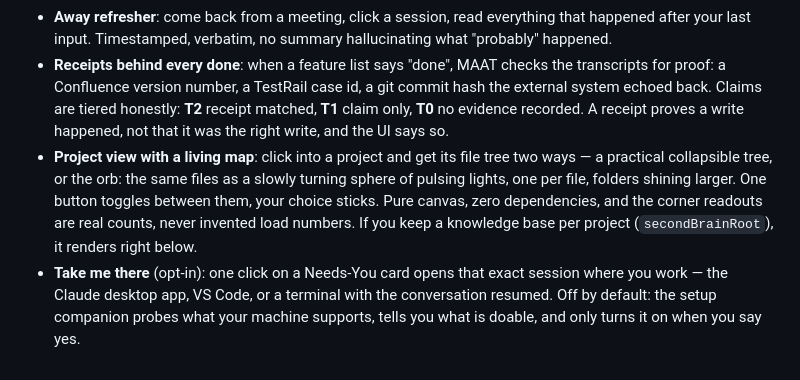
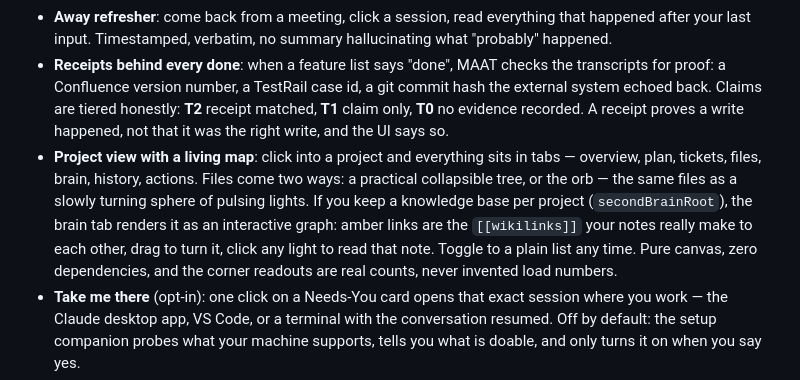
Before and after one commit to eragonlonelyboy-lab/maat, a Markdown page: README.md, the part around the change. Drawn GitHub-style.

Commit message:
docs: README + companion notes for tabs, brain graph, files orb
Co-Authored-By: Claude Fable 5 <noreply@anthropic.com>

```diff
--- a/README.md
+++ b/README.md
@@ -18,7 +18,7 @@ Every vendor gives you a dashboard for their own agent. Nobody renders the other
 - **Any agent, any number**: Claude Code and Codex ship as reference adapters. Anything that writes a session log plugs into the same adapter interface. MAAT is the neutral ground vendors will not build.
 - **Away refresher**: come back from a meeting, click a session, read everything that happened after your last input. Timestamped, verbatim, no summary hallucinating what "probably" happened.
 - **Receipts behind every done**: when a feature list says "done", MAAT checks the transcripts for proof: a Confluence version number, a TestRail case id, a git commit hash the external system echoed back. Claims are tiered honestly: **T2** receipt matched, **T1** claim only, **T0** no evidence recorded. A receipt proves a write happened, not that it was the right write, and the UI says so.
-- **Project view with a living map**: click into a project and get its file tree two ways — a practical collapsible tree, or the orb: the same files as a slowly turning sphere of pulsing lights, one per file, folders shining larger. One button toggles between them, your choice sticks. Pure canvas, zero dependencies, and the corner readouts are real counts, never invented load numbers. If you keep a knowledge base per project (`secondBrainRoot`), it renders right below.
+- **Project view with a living map**: click into a project and everything sits in tabs — overview, plan, tickets, files, brain, history, actions. Files come two ways: a practical collapsible tree, or the orb — the same files as a slowly turning sphere of pulsing lights. If you keep a knowledge base per project (`secondBrainRoot`), the brain tab renders it as an interactive graph: amber links are the `[[wikilinks]]` your notes really make to each other, drag to turn it, click any light to read that note. Toggle to a plain list any time. Pure canvas, zero dependencies, and the corner readouts are real counts, never invented load numbers.
 - **Take me there** (opt-in): one click on a Needs-You card opens that exact session where you work — the Claude desktop app, VS Code, or a terminal with the conversation resumed. Off by default: the setup companion probes what your machine supports, tells you what is doable, and only turns it on when you say yes.
 - **Your files, your status**: MAAT reads the status conventions you already keep (feature lists, progress notes, checklists). It never writes to Jira, Confluence, or anything external. Display only, forever.
 - **Live, and honest about ambiguity**: the board self-refreshes in real time, with a manual refresh button when you want to force a pull. A silent agent is shown as "silent 8m, last: Bash npm test", never "stuck", never a made-up progress bar.
```
Also changed, not shown: CLAUDE.md (+1 -0 lines).
